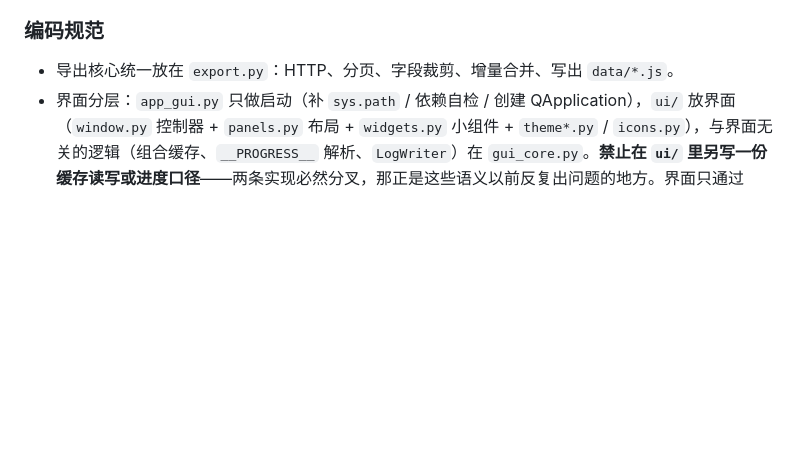
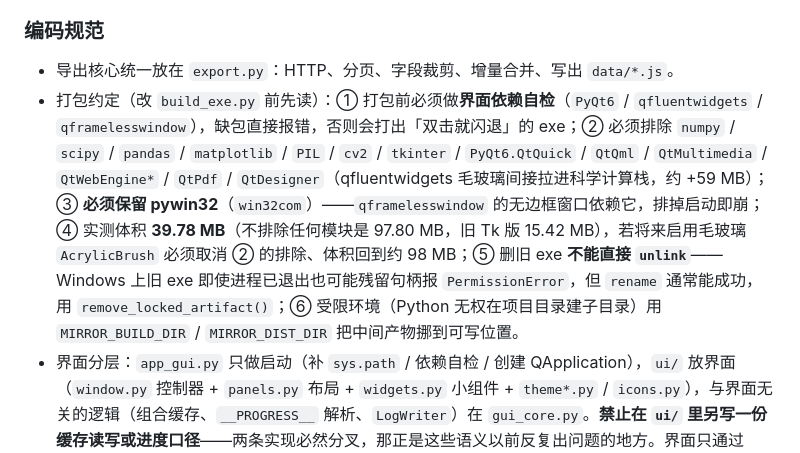
Before and after one commit to 67762961/Mirror_export, a Markdown page: AGENTS.md, the part around the change. Drawn GitHub-style; blank space fills up the shorter version.

Commit message:
docs:AGENTS补打包约定与实测体积

```diff
--- a/AGENTS.md
+++ b/AGENTS.md
@@ -15,6 +15,7 @@
 
 ### 编码规范
 - 导出核心统一放在 `export.py`：HTTP、分页、字段裁剪、增量合并、写出 `data/*.js`。
+- 打包约定（改 `build_exe.py` 前先读）：① 打包前必须做**界面依赖自检**（`PyQt6` / `qfluentwidgets` / `qframelesswindow`），缺包直接报错，否则会打出「双击就闪退」的 exe；② 必须排除 `numpy` / `scipy` / `pandas` / `matplotlib` / `PIL` / `cv2` / `tkinter` / `PyQt6.QtQuick` / `QtQml` / `QtMultimedia` / `QtWebEngine*` / `QtPdf` / `QtDesigner`（qfluentwidgets 毛玻璃间接拉进科学计算栈，约 +59 MB）；③ **必须保留 pywin32**（`win32com`）——`qframelesswindow` 的无边框窗口依赖它，排掉启动即崩；④ 实测体积 **39.78 MB**（不排除任何模块是 97.80 MB，旧 Tk 版 15.42 MB），若将来启用毛玻璃 `AcrylicBrush` 必须取消 ② 的排除、体积回到约 98 MB；⑤ 删旧 exe **不能直接 `unlink`**——Windows 上旧 exe 即使进程已退出也可能残留句柄报 `PermissionError`，但 `rename` 通常能成功，用 `remove_locked_artifact()`；⑥ 受限环境（Python 无权在项目目录建子目录）用 `MIRROR_BUILD_DIR` / `MIRROR_DIST_DIR` 把中间产物挪到可写位置。
 - 界面分层：`app_gui.py` 只做启动（补 `sys.path` / 依赖自检 / 创建 QApplication），`ui/` 放界面（`window.py` 控制器 + `panels.py` 布局 + `widgets.py` 小组件 + `theme*.py` / `icons.py`），与界面无关的逻辑（组合缓存、`__PROGRESS__` 解析、`LogWriter`）在 `gui_core.py`。**禁止在 `ui/` 里另写一份缓存读写或进度口径**——两条实现必然分叉，那正是这些语义以前反复出问题的地方。界面只通过 `export_mod.export(args)` 调用导出核心；进度依赖 stdout 中的 `__PROGRESS__{json}` 机器行。
 - 进度由 `export.py` 顶部的 `STAGES` 阶段表驱动，**新增阶段必须在此登记**，否则该段进度会缺失；阶段内高频循环用 `make_throttle(1)` 按每 1% 节流上报，且**命中增量缓存的条目也要计入 done**（上报点放在 `continue` 之前），否则纯增量导出时进度条会长时间不动。`_SEEN_STAGES` / `_STAGE_DECLARED` / `_LAST_OVERALL` 是**单轮状态**，同一进程内连续导出（GUI 切换组合再导出）必须在 `export()` 开头调用 `reset_progress()`，否则上一轮遗留的 100% 会让新一轮首帧直接冲到 100%。机器行字段与跳过阶段的折算规则见 ARCHITECTURE.md「进度协议」。
 - 进度上报的三条硬约束（改任何 `progress()` 调用点前先核对）：
```
